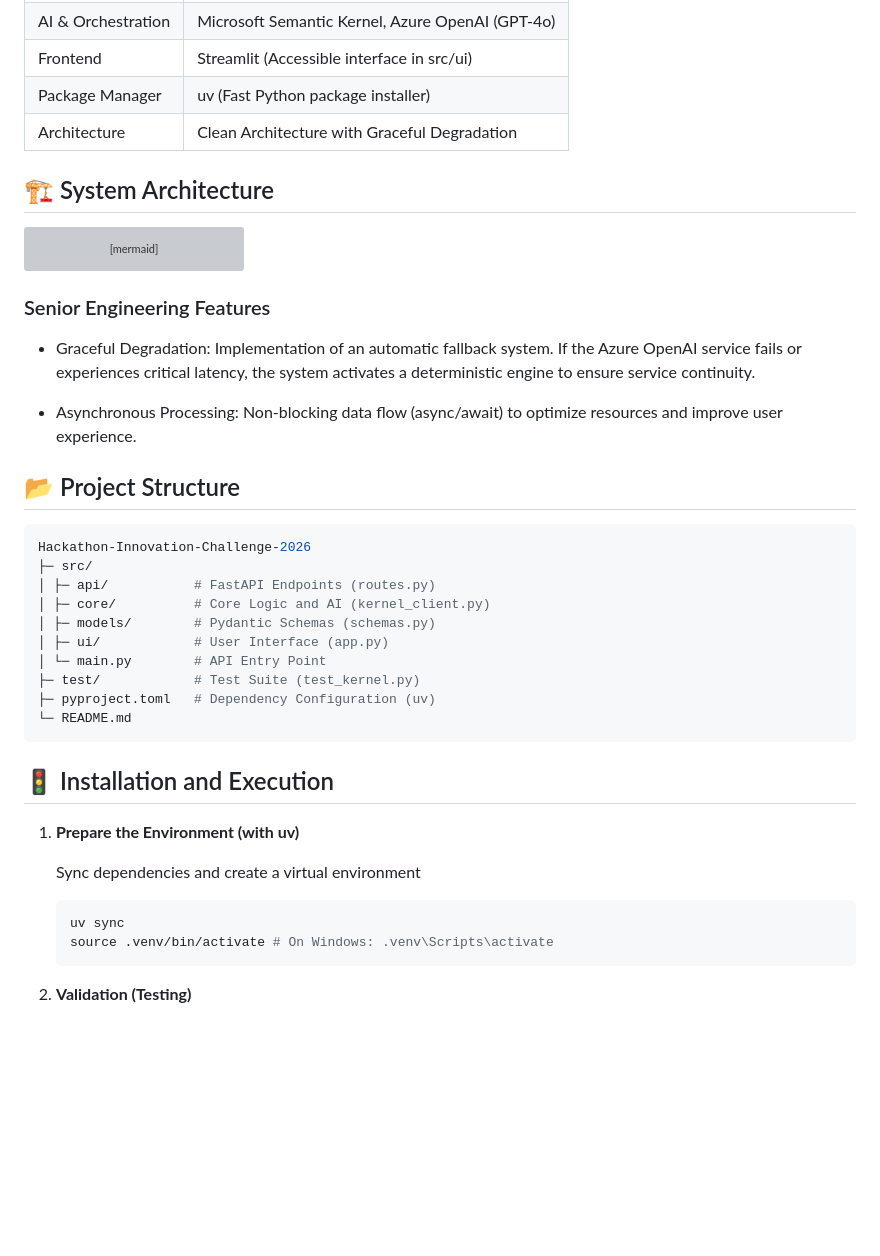
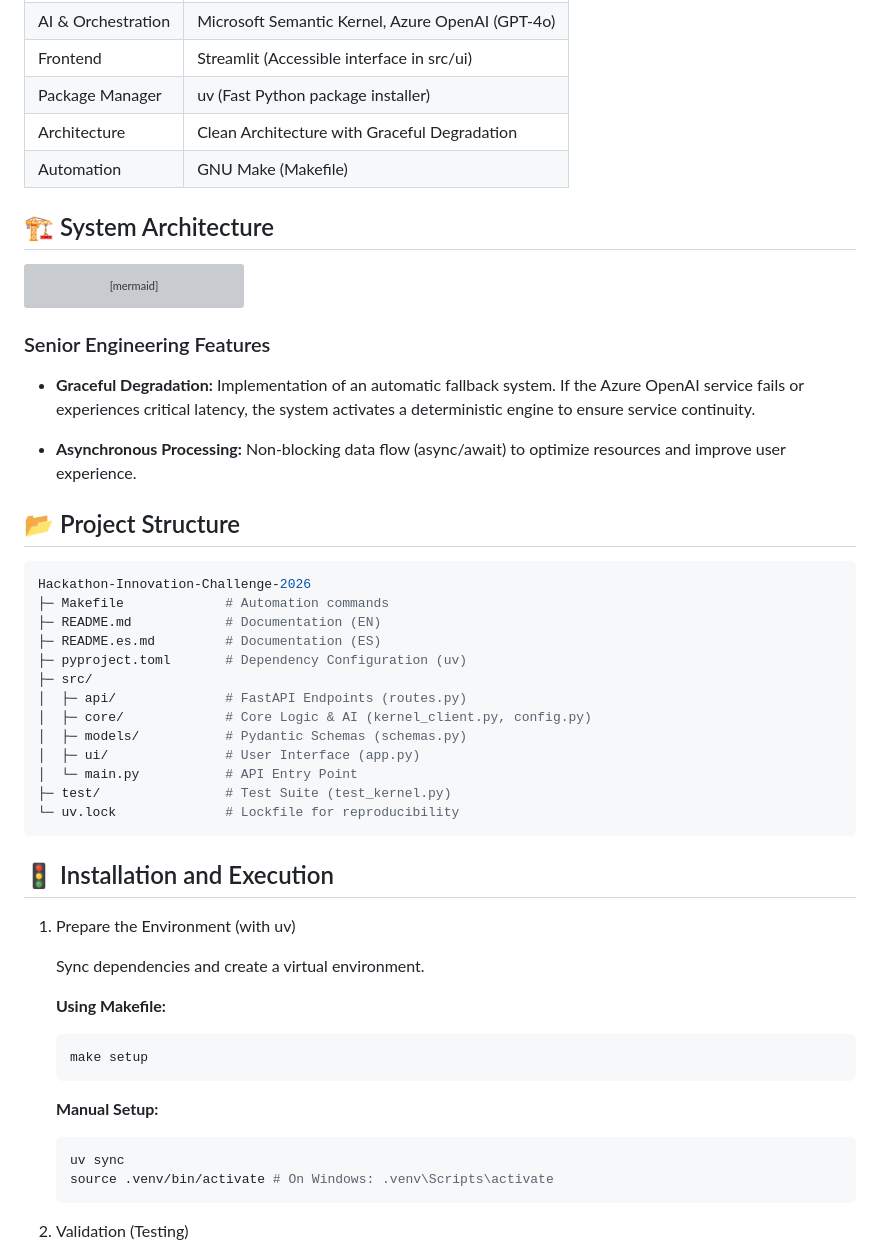
Before and after one commit to Jorge-de-la-Flor/Hackathon-Innovation-Challenge-2026, a Markdown page: README.md, the part around one of its changes. Drawn GitHub-style; blank space fills up the shorter version; grey boxes are pictures that could not be loaded.

````diff
--- a/README.md
+++ b/README.md
@@ -19,6 +19,7 @@ Our mission is to eliminate barriers to understanding technical and administrati
 | Frontend           | Streamlit (Accessible interface in src/ui)       |
 | Package Manager    | uv (Fast Python package installer)               |
 | Architecture       | Clean Architecture with Graceful Degradation     |
+| Automation         | GNU Make (Makefile)                              |
 
 ## 🏗️ System Architecture
 
@@ -33,35 +34,46 @@ graph LR
 
 ### Senior Engineering Features
 
-- Graceful Degradation: Implementation of an automatic fallback system. If the Azure OpenAI service fails or experiences critical latency, the system activates a deterministic engine to ensure service continuity.
+- **Graceful Degradation:** Implementation of an automatic fallback system. If the Azure OpenAI service fails or experiences critical latency, the system activates a deterministic engine to ensure service continuity.
 
-- Asynchronous Processing: Non-blocking data flow (async/await) to optimize resources and improve user experience.
+- **Asynchronous Processing:** Non-blocking data flow (async/await) to optimize resources and improve user experience.
 
 ## 📂 Project Structure
 
 ```bash
 Hackathon-Innovation-Challenge-2026
+├─ Makefile             # Automation commands
+├─ README.md            # Documentation (EN)
+├─ README.es.md         # Documentation (ES)
+├─ pyproject.toml       # Dependency Configuration (uv)
 ├─ src/
-│ ├─ api/           # FastAPI Endpoints (routes.py)
-│ ├─ core/          # Core Logic and AI (kernel_client.py)
-│ ├─ models/        # Pydantic Schemas (schemas.py)
-│ ├─ ui/            # User Interface (app.py)
-│ └─ main.py        # API Entry Point
-├─ test/            # Test Suite (test_kernel.py)
-├─ pyproject.toml   # Dependency Configuration (uv)
-└─ README.md
+│  ├─ api/              # FastAPI Endpoints (routes.py)
+│  ├─ core/             # Core Logic & AI (kernel_client.py, config.py)
+│  ├─ models/           # Pydantic Schemas (schemas.py)
+│  ├─ ui/               # User Interface (app.py)
+│  └─ main.py           # API Entry Point
+├─ test/                # Test Suite (test_kernel.py)
+└─ uv.lock              # Lockfile for reproducibility
 ```
 
 ## 🚦 Installation and Execution
 
-1. **Prepare the Environment (with uv)**
+1. Prepare the Environment (with uv)
 
-   Sync dependencies and create a virtual environment
+   Sync dependencies and create a virtual environment.
+
+   **Using Makefile:**
+
+   ```bash
+   make setup
+   ```
+
+   **Manual Setup:**
 
    ```bash
    uv sync
    source .venv/bin/activate # On Windows: .venv\Scripts\activate
    ```
 
-2. **Validation (Testing)**
+2. Validation (Testing)
 
````
Also changed, not shown: other parts of README.md (+31 -5 lines), README.es.md (+57 -19 lines).
